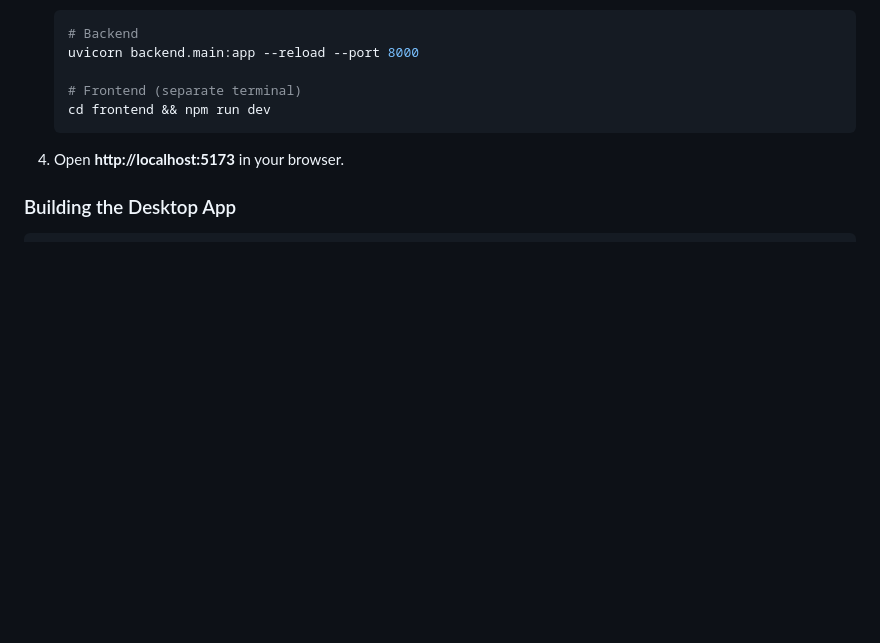
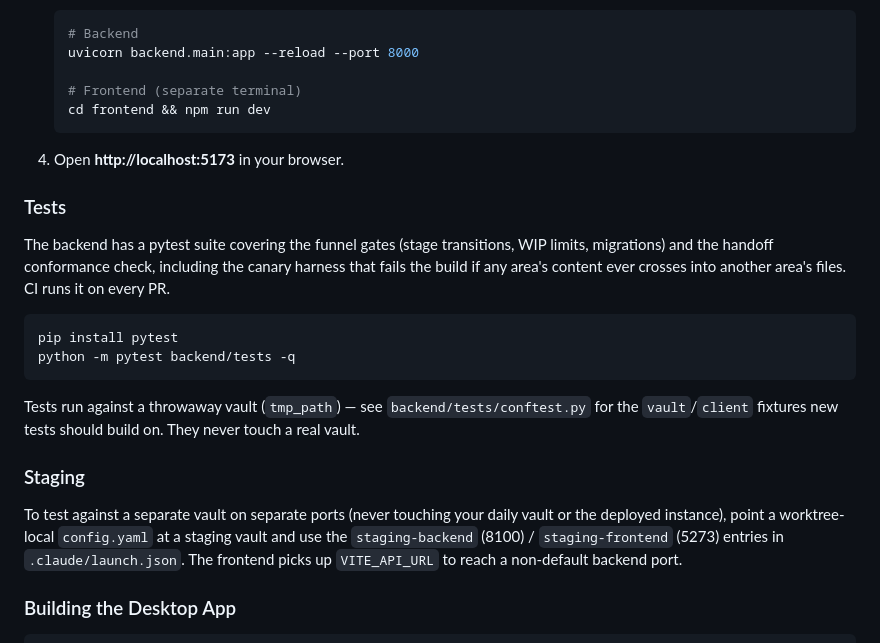
Before and after one commit to JanLin/nowspace, a Markdown page: README.md, the part around the change. Drawn GitHub-style; blank space fills up the shorter version.

Commit message:
README: tests and staging sections
Co-Authored-By: Claude Fable 5 <noreply@anthropic.com>

````diff
--- a/README.md
+++ b/README.md
@@ -264,6 +264,30 @@ update, and find logs in `~/Library/Logs/nowspace-{server,update}.log`.
 
 4. Open **http://localhost:5173** in your browser.
 
+### Tests
+
+The backend has a pytest suite covering the funnel gates (stage transitions,
+WIP limits, migrations) and the handoff conformance check, including the
+canary harness that fails the build if any area's content ever crosses into
+another area's files. CI runs it on every PR.
+
+```bash
+pip install pytest
+python -m pytest backend/tests -q
+```
+
+Tests run against a throwaway vault (`tmp_path`) — see
+`backend/tests/conftest.py` for the `vault`/`client` fixtures new tests
+should build on. They never touch a real vault.
+
+### Staging
+
+To test against a separate vault on separate ports (never touching your
+daily vault or the deployed instance), point a worktree-local `config.yaml`
+at a staging vault and use the `staging-backend` (8100) / `staging-frontend`
+(5273) entries in `.claude/launch.json`. The frontend picks up
+`VITE_API_URL` to reach a non-default backend port.
+
 ### Building the Desktop App
 
 ```bash
````
